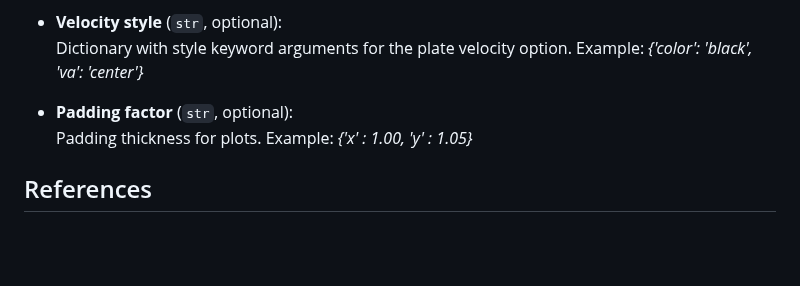
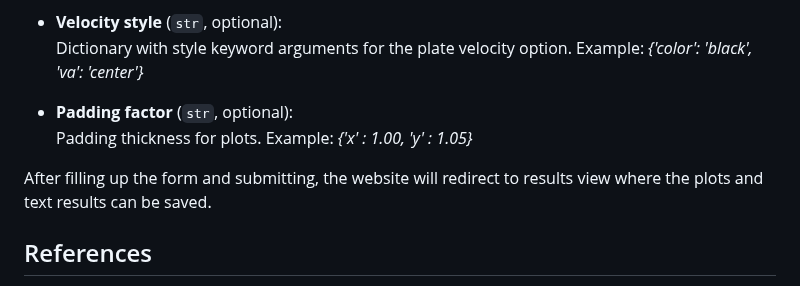
Before and after one commit to Spectyte5/MasterThesis, a Markdown page: README.md, the part around the change. Drawn GitHub-style; blank space fills up the shorter version.

```diff
--- a/README.md
+++ b/README.md
@@ -165,6 +165,8 @@ Plot Information part of the form.
 - **Padding factor** (`str`, optional):
   Padding thickness for plots. Example: *{'x' : 1.00, 'y' : 1.05}*
 
+After filling up the form and submitting, the website will redirect to results view where the plots and text results can be saved.
+
 ## References
 1. This repository was created as master thesis made by Mechatronic Engineering student at Faculty of Mechanical Engineering and Robotics.
 2. Project was done at AGH University of Science and Technology in Cracow under the supervision of Dr hab. inż. Wiesław Staszewski.
```
